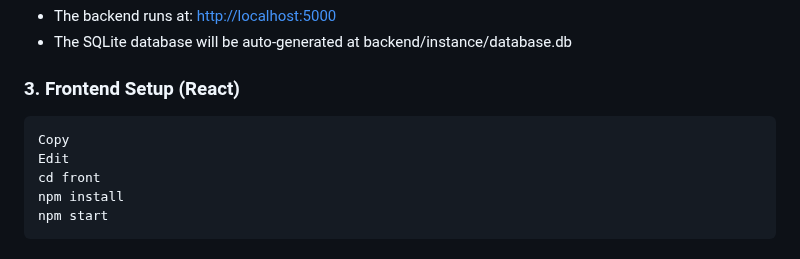
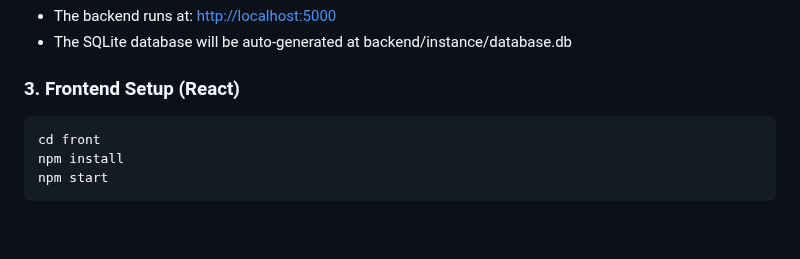
Before and after one commit to gabi-elmaliah/TravelBuddy, a Markdown page: README.md, the part around one of its changes. Rendered like a GitHub page; blank space fills up the shorter version.

````diff
--- a/README.md
+++ b/README.md
@@ -52,8 +52,6 @@ python app.py
 ### 3. Frontend Setup (React)
 
 ```bash
-Copy
-Edit
 cd front
 npm install
 npm start
````
Also changed, not shown: other parts of README.md (+8 -8 lines).
